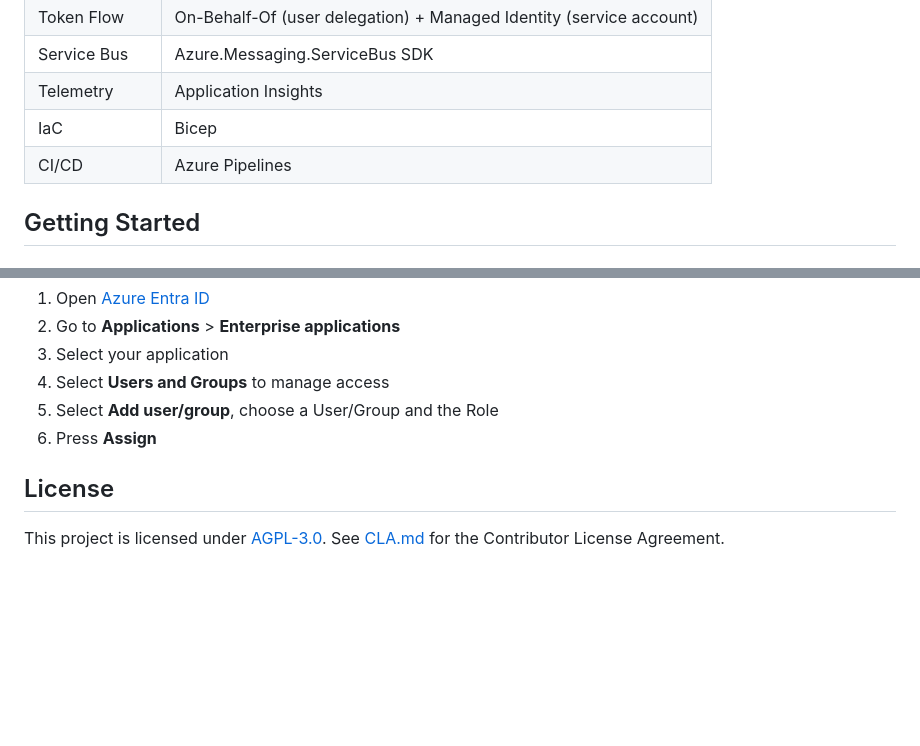
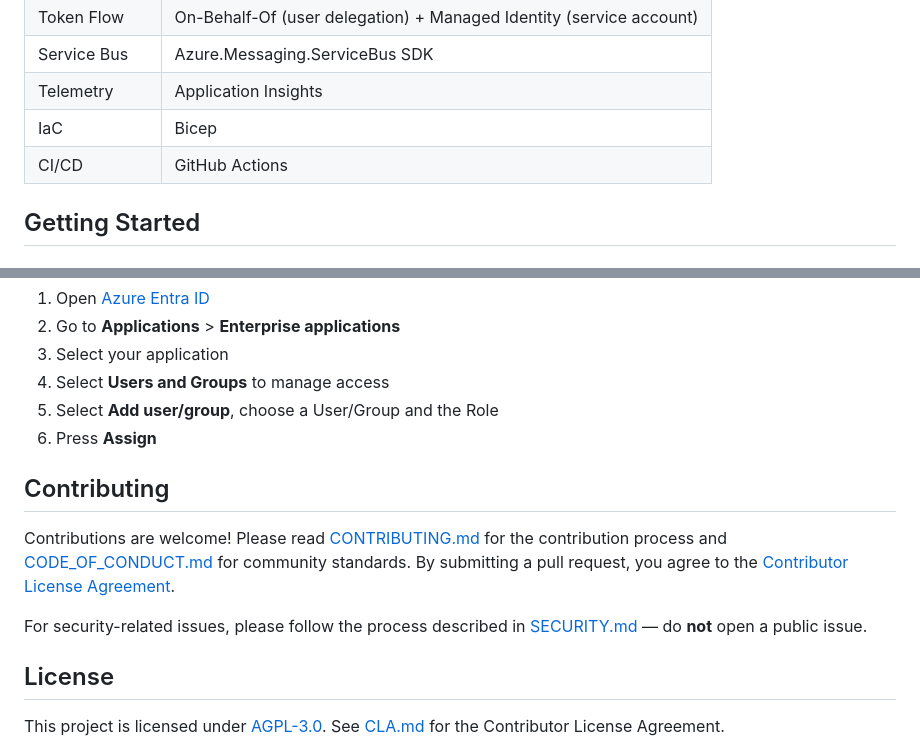
Before and after one commit to Droomploeg/Postbode, a Markdown page: README.md, 2 parts joined by grey strips. Rendered like a GitHub page; blank space fills up the shorter version.

```diff
--- a/README.md
+++ b/README.md
@@ -51,7 +56,7 @@ DreamOps follows Clean Architecture with four layers:
 | Service Bus | Azure.Messaging.ServiceBus SDK |
 | Telemetry | Application Insights |
 | IaC | Bicep |
-| CI/CD | Azure Pipelines |
+| CI/CD | GitHub Actions |
 
 ## Getting Started
 
@@ -149,6 +154,12 @@ The demo application name is "DreamOpsDemo01".
 5. Select **Add user/group**, choose a User/Group and the Role
 6. Press **Assign**
 
+## Contributing
+
+Contributions are welcome! Please read [CONTRIBUTING.md](CONTRIBUTING.md) for the contribution process and [CODE_OF_CONDUCT.md](CODE_OF_CONDUCT.md) for community standards. By submitting a pull request, you agree to the [Contributor License Agreement](CLA.md).
+
+For security-related issues, please follow the process described in [SECURITY.md](SECURITY.md) — do **not** open a public issue.
+
 ## License
 
 This project is licensed under [AGPL-3.0](LICENSE). See [CLA.md](CLA.md) for the Contributor License Agreement.
```
Also changed, not shown: other parts of README.md (+5 -0 lines).
